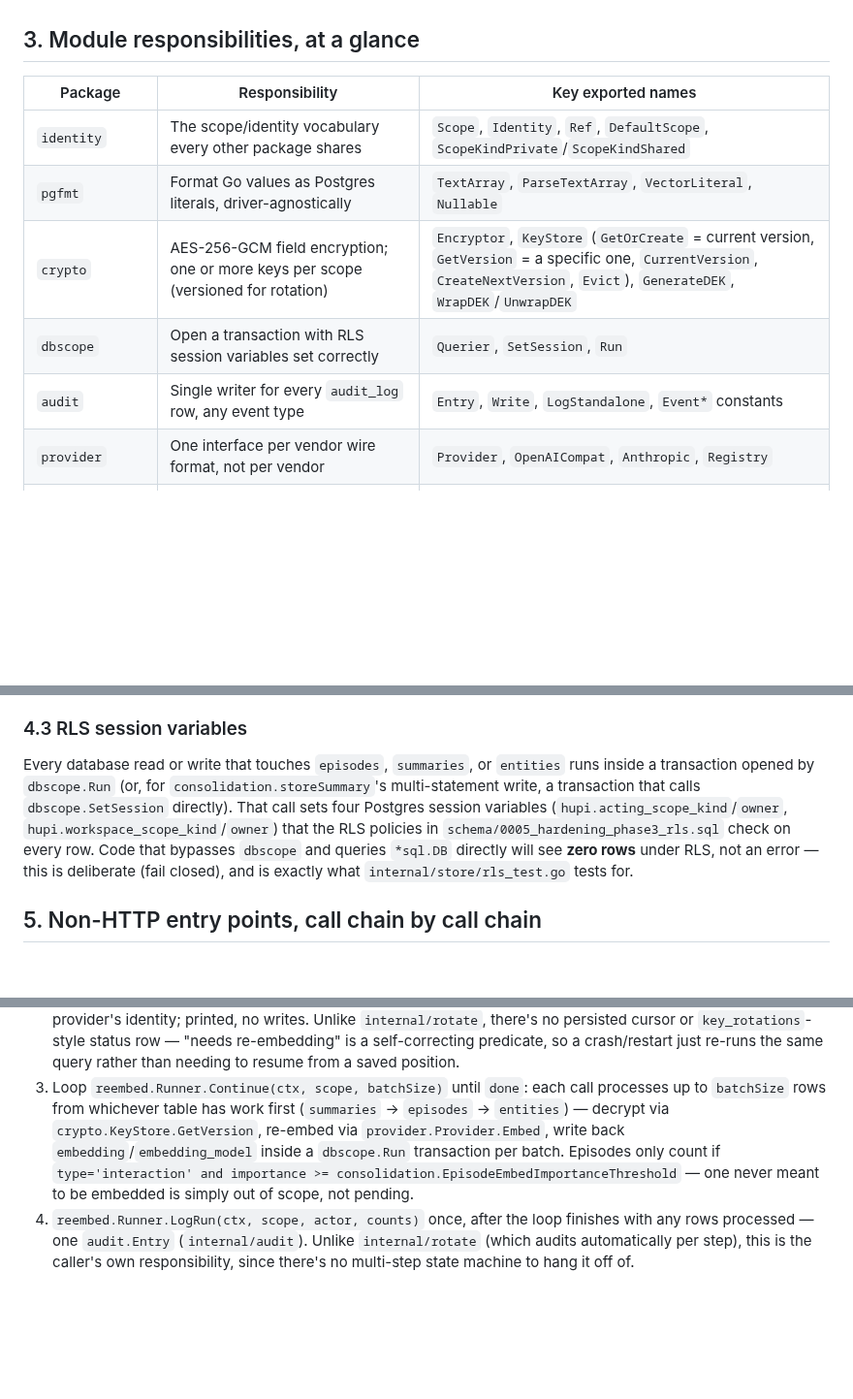
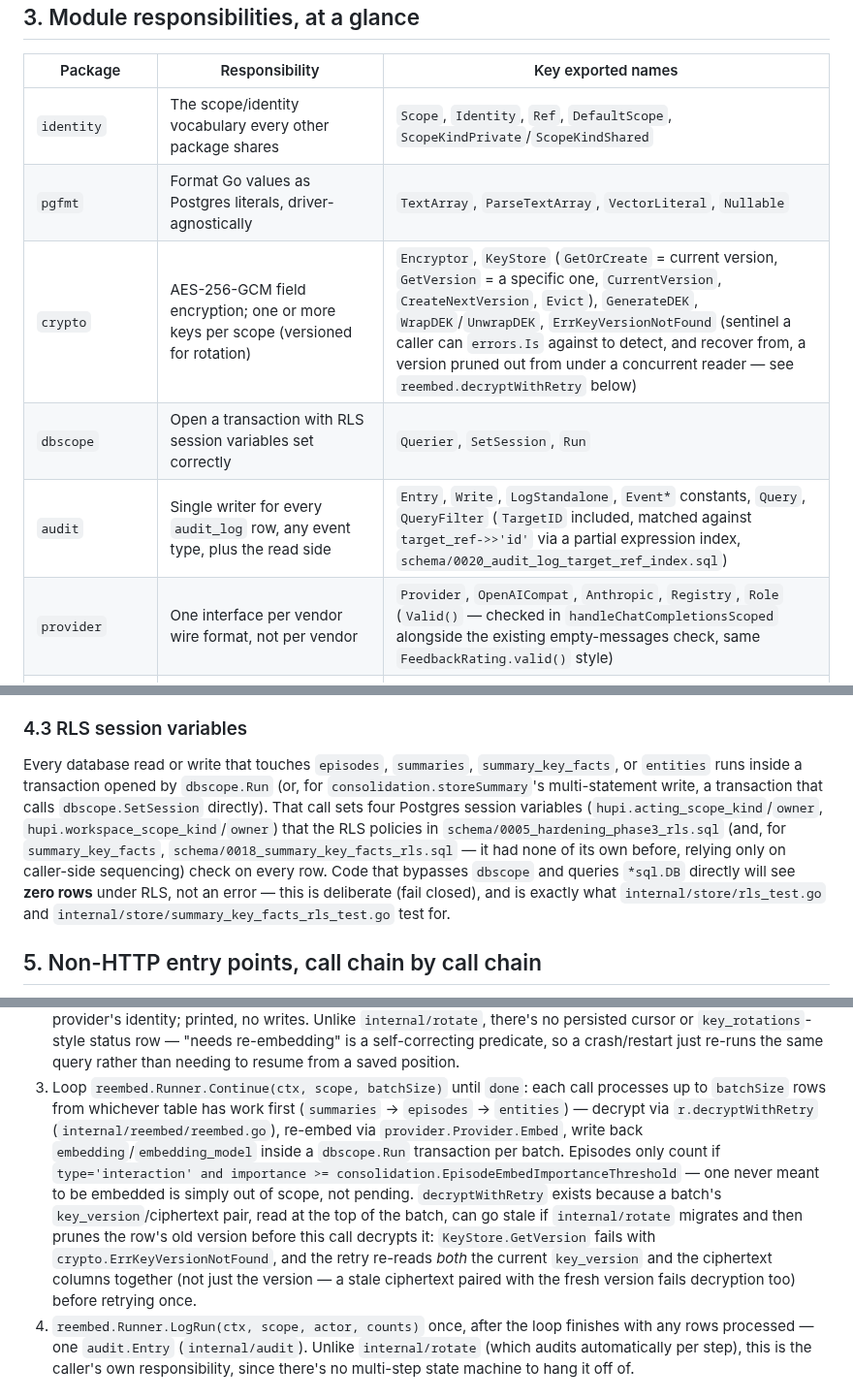
Before and after one commit to hupi-dev/hupi, a Markdown page: docs/CODE_GUIDE.md, 3 parts joined by grey strips. Shown at 97% size. Rendered like a GitHub page; blank space fills up the shorter version.

Commit message:
Update CODE_GUIDE.md for this review session's structural changes
Migration count (0001 -> 0020), the new schema consistency test,
crypto.ErrKeyVersionNotFound + reembed's decryptWithRetry, rotate's
MaxBatchSize clamp, audit's Query/QueryFilter.TargetID, provider.Role.Valid(),
and summary_key_facts' new RLS policy were all real, undocumented changes
from this session's B/C fixes.

Co-Authored-By: Claude Sonnet 5 <noreply@anthropic.com>

```diff
--- a/docs/CODE_GUIDE.md
+++ b/docs/CODE_GUIDE.md
@@ -134,10 +135,10 @@ ever needing to know Postgres exists.
 |---|---|---|
 | `identity` | The scope/identity vocabulary every other package shares | `Scope`, `Identity`, `Ref`, `DefaultScope`, `ScopeKindPrivate`/`ScopeKindShared` |
 | `pgfmt` | Format Go values as Postgres literals, driver-agnostically | `TextArray`, `ParseTextArray`, `VectorLiteral`, `Nullable` |
-| `crypto` | AES-256-GCM field encryption; one or more keys per scope (versioned for rotation) | `Encryptor`, `KeyStore` (`GetOrCreate` = current version, `GetVersion` = a specific one, `CurrentVersion`, `CreateNextVersion`, `Evict`), `GenerateDEK`, `WrapDEK`/`UnwrapDEK` |
+| `crypto` | AES-256-GCM field encryption; one or more keys per scope (versioned for rotation) | `Encryptor`, `KeyStore` (`GetOrCreate` = current version, `GetVersion` = a specific one, `CurrentVersion`, `CreateNextVersion`, `Evict`), `GenerateDEK`, `WrapDEK`/`UnwrapDEK`, `ErrKeyVersionNotFound` (sentinel a caller can `errors.Is` against to detect, and recover from, a version pruned out from under a concurrent reader — see `reembed.decryptWithRetry` below) |
 | `dbscope` | Open a transaction with RLS session variables set correctly | `Querier`, `SetSession`, `Run` |
-| `audit` | Single writer for every `audit_log` row, any event type | `Entry`, `Write`, `LogStandalone`, `Event*` constants |
-| `provider` | One interface per vendor wire format, not per vendor | `Provider`, `OpenAICompat`, `Anthropic`, `Registry` |
+| `audit` | Single writer for every `audit_log` row, any event type, plus the read side | `Entry`, `Write`, `LogStandalone`, `Event*` constants, `Query`, `QueryFilter` (`TargetID` included, matched against `target_ref->>'id'` via a partial expression index, `schema/0020_audit_log_target_ref_index.sql`) |
+| `provider` | One interface per vendor wire format, not per vendor | `Provider`, `OpenAICompat`, `Anthropic`, `Registry`, `Role` (`Valid()` — checked in `handleChatCompletionsScoped` alongside the existing empty-messages check, same `FeedbackRating.valid()` style) |
 | `auth` | Scope provisioning + operator credentials (this repo); real end-user/team auth is a separate, commercially-licensed extension — see §6 | `Store` (`CreateUser`, `CreateTeam`, `ListUsers`, `ListTeams`, `CreateOperator`, `ResolveOperator`, `ListOperators`, `RevokeOperator`); `TeamAuthenticator` interface + `NewTeamAuthenticator` hook (nil unless the Tier 3 extension is present) |
 | `gateway` | The HTTP surface + the interfaces storage must implement | `Handler`, `Retriever`, `Capturer`, `Authenticator`, `Episode`, `RetrievalResult` |
 | `store` | Postgres+pgvector implementation of retrieval/capture/trace | `Store` (`Retrieve`, `Capture`, `Trace`) |
@@ -185,16 +186,19 @@ see [HARDENING_PLAN.md](HARDENING_PLAN.md) D5-D7.
 
 ### 4.3 RLS session variables
 
-Every database read or write that touches `episodes`, `summaries`, or
-`entities` runs inside a transaction opened by `dbscope.Run` (or, for
-`consolidation.storeSummary`'s multi-statement write, a transaction that
-calls `dbscope.SetSession` directly). That call sets four Postgres session
-variables (`hupi.acting_scope_kind`/`owner`,
+Every database read or write that touches `episodes`, `summaries`,
+`summary_key_facts`, or `entities` runs inside a transaction opened by
+`dbscope.Run` (or, for `consolidation.storeSummary`'s multi-statement
+write, a transaction that calls `dbscope.SetSession` directly). That call
+sets four Postgres session variables (`hupi.acting_scope_kind`/`owner`,
 `hupi.workspace_scope_kind`/`owner`) that the RLS policies in
-`schema/0005_hardening_phase3_rls.sql` check on every row. Code that
+`schema/0005_hardening_phase3_rls.sql` (and, for `summary_key_facts`,
+`schema/0018_summary_key_facts_rls.sql` — it had none of its own before,
+relying only on caller-side sequencing) check on every row. Code that
 bypasses `dbscope` and queries `*sql.DB` directly will see **zero rows**
 under RLS, not an error — this is deliberate (fail closed), and is
-exactly what `internal/store/rls_test.go` tests for.
+exactly what `internal/store/rls_test.go` and
+`internal/store/summary_key_facts_rls_test.go` test for.
 
 ## 5. Non-HTTP entry points, call chain by call chain
 
@@ -354,11 +358,19 @@ ones.
 3. Loop `reembed.Runner.Continue(ctx, scope, batchSize)` until `done`:
    each call processes up to `batchSize` rows from whichever table has
    work first (`summaries` -> `episodes` -> `entities`) — decrypt via
-   `crypto.KeyStore.GetVersion`, re-embed via `provider.Provider.Embed`,
-   write back `embedding`/`embedding_model` inside a `dbscope.Run`
-   transaction per batch. Episodes only count if
+   `r.decryptWithRetry` (`internal/reembed/reembed.go`), re-embed via
+   `provider.Provider.Embed`, write back `embedding`/`embedding_model`
+   inside a `dbscope.Run` transaction per batch. Episodes only count if
    `type='interaction' and importance >= consolidation.EpisodeEmbedImportanceThreshold`
    — one never meant to be embedded is simply out of scope, not pending.
+   `decryptWithRetry` exists because a batch's `key_version`/ciphertext
+   pair, read at the top of the batch, can go stale if `internal/rotate`
+   migrates and then prunes the row's old version before this call
+   decrypts it: `KeyStore.GetVersion` fails with
+   `crypto.ErrKeyVersionNotFound`, and the retry re-reads *both* the
+   current `key_version` and the ciphertext columns together (not just
+   the version — a stale ciphertext paired with the fresh version fails
+   decryption too) before retrying once.
 4. `reembed.Runner.LogRun(ctx, scope, actor, counts)` once, after the
    loop finishes with any rows processed — one `audit.Entry`
    (`internal/audit`). Unlike `internal/rotate` (which audits
```
Also changed, not shown: other parts of docs/CODE_GUIDE.md (+5 -4 lines).
